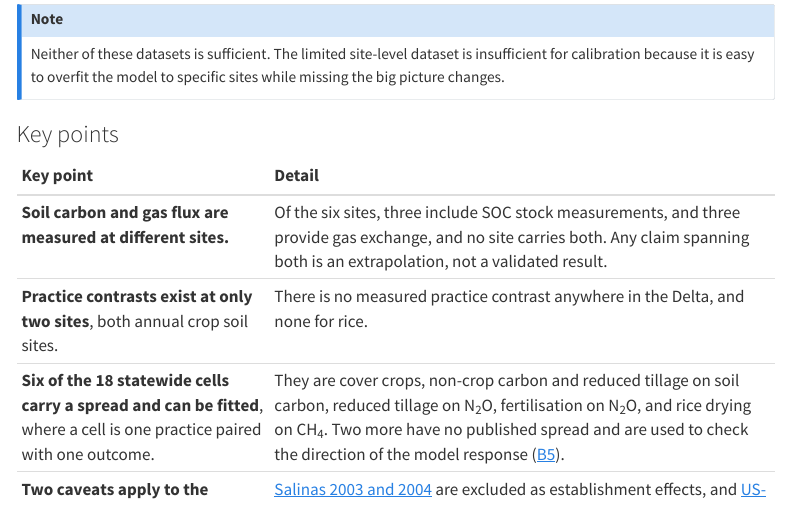
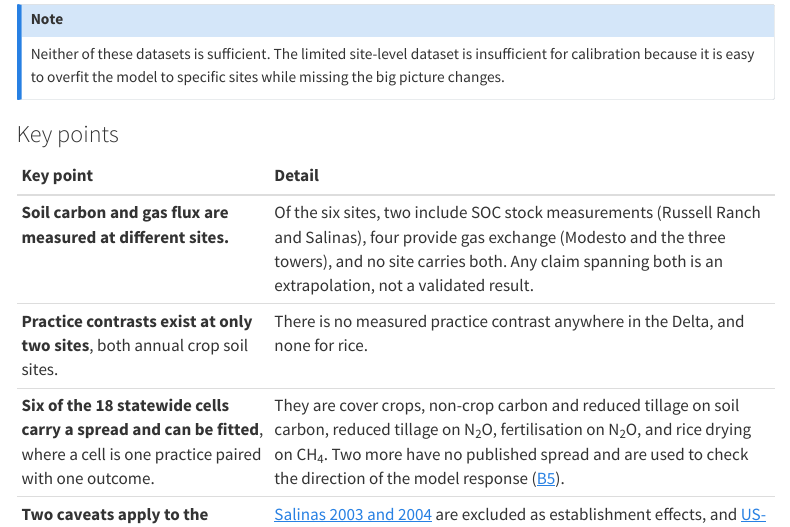
Before and after one commit to ccmmf/cal-val-data, a Quarto document (index.qmd): the page in a window 1100 px wide, from 560 px down. Rendered offline with R 4.5, knitr and Pandoc in place of Quarto, with nearby package versions; menus at the side of the page are left out.

Commit message:
Fix SOC stock count
Signed-off-by: Aritra Dey <adey01027@gmail.com>

```diff
--- a/index.qmd
+++ b/index.qmd
@@ -25,7 +25,7 @@ Neither of these datasets is sufficient. The limited site-level dataset is insuf
 
 | Key point | Detail |
 | :--------------------------------------- | :------------------------------------------------------------------------------ |
-| **Soil carbon and gas flux are measured at different sites.** | Of the six sites, three include SOC stock measurements, and three provide gas exchange, and no site carries both. Any claim spanning both is an extrapolation, not a validated result. |
+| **Soil carbon and gas flux are measured at different sites.** | Of the six sites, two include SOC stock measurements (Russell Ranch and Salinas), four provide gas exchange (Modesto and the three towers), and no site carries both. Any claim spanning both is an extrapolation, not a validated result. |
 | **Practice contrasts exist at only two sites**, both annual crop soil sites. | There is no measured practice contrast anywhere in the Delta, and none for rice. |
 | **Six of the 18 statewide cells carry a spread and can be fitted**, where a cell is one practice paired with one outcome. | They are cover crops, non-crop carbon and reduced tillage on soil carbon, reduced tillage on N~2~O, fertilisation on N~2~O, and rice drying on CH~4~. Two more have no published spread and are used to check the direction of the model response ([B5](reports/statewide-evidence.qmd#b5-where-the-spread-is-an-expert-informed-prior)). |
 | **Two caveats apply to the targets.** | [Salinas 2003 and 2004](reports/site-level-data.qmd#a5-the-soil-carbon-record) are excluded as establishment effects, and [US-Bi2](reports/site-level-data.qmd#a6-the-flux-record) is a much larger net carbon source than its neighbour, a magnitude to confirm with the site team. Both are described in place. |
```
